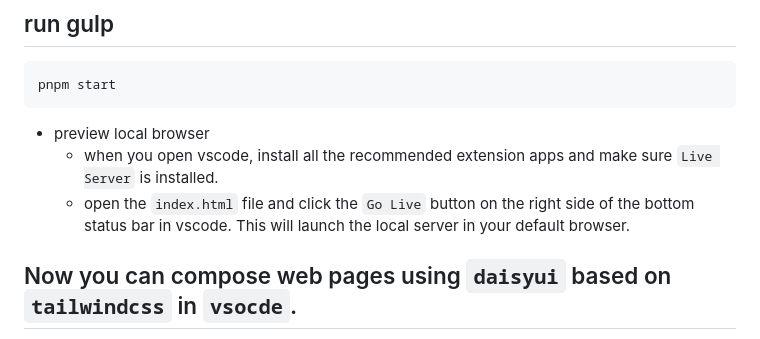
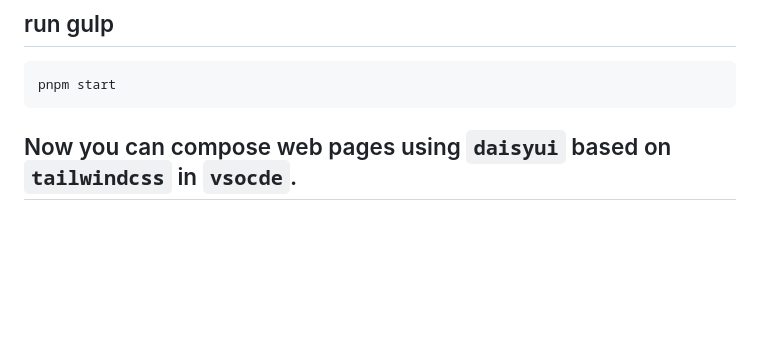
Before and after one commit to json-jh/gulp-example, a Markdown page: README.md, the part around the change. Rendered like a GitHub page; blank space fills up the shorter version.

````diff
--- a/README.md
+++ b/README.md
@@ -319,10 +319,6 @@ type null > server.js
 pnpm start
 ```
 
-- preview local browser
-  - when you open vscode, install all the recommended extension apps and make sure `Live Server` is installed.
-  - open the `index.html` file and click the `Go Live` button on the right side of the bottom status bar in vscode. This will launch the local server in your default browser.
-
 ## Now you can compose web pages using `daisyui` based on `tailwindcss` in `vsocde`.
 - You can use `tailwindcss style classes`.
 - You can use `daisyui components`. And you can `customize` them.
````
